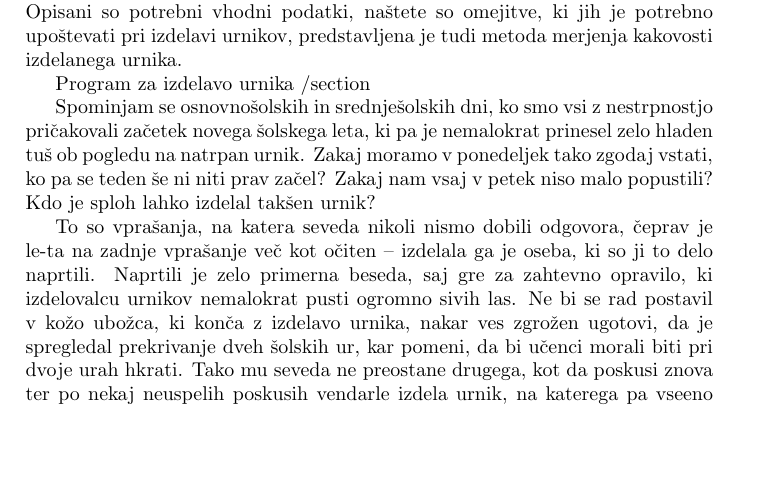
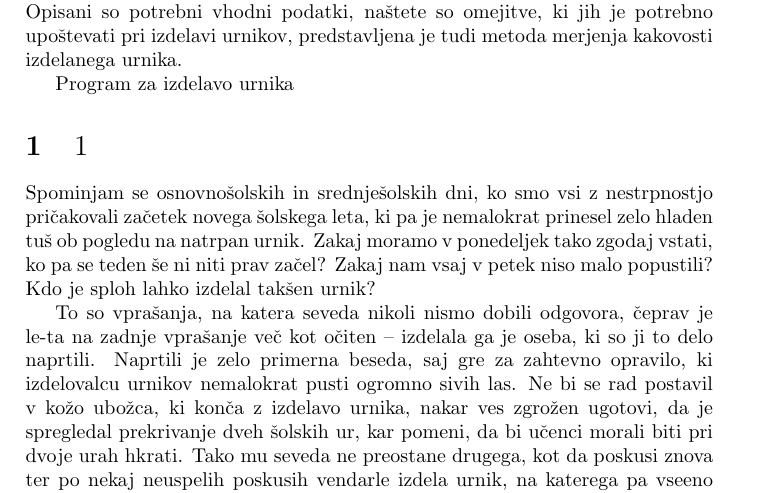
Before and after one commit to Svarun283/racunalniski-praktikum, a LaTeX document (urnik.tex): part of page 1 of 8, cut so that both start at the same text, the shorter picture padded with empty space. Compiled offline with pdfLaTeX.

Commit message:
urnik.tex

```diff
--- a/urnik.tex
+++ b/urnik.tex
@@ -22,7 +22,7 @@ potrebni vhodni podatki, naštete so omejitve, ki jih je potrebno upoštevati pr
 urnikov, predstavljena je tudi metoda merjenja kakovosti izdelanega urnika.
 % konec povzetka
 
-Program za izdelavo urnika /section
+Program za izdelavo urnika\section{$1}
 
 Spominjam se osnovnošolskih in srednješolskih dni, ko smo vsi z nestrpnostjo pričakovali
 začetek novega šolskega leta, ki pa je nemalokrat prinesel zelo hladen tuš ob pogledu na
```
